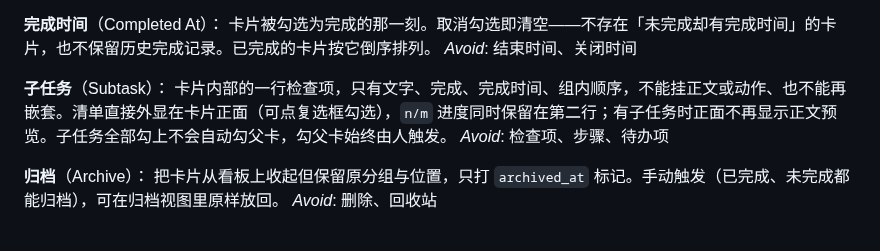
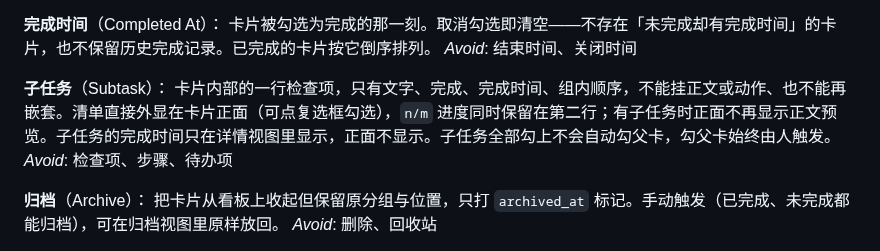
Before and after one commit to zdzh/term-kanban, a Markdown page: CONTEXT.md, the part around the change. Drawn GitHub-style.

```diff
--- a/CONTEXT.md
+++ b/CONTEXT.md
@@ -33,7 +33,7 @@ _Avoid_: 状态、进度、in-progress
 _Avoid_: 结束时间、关闭时间
 
 **子任务**（Subtask）：
-卡片内部的一行检查项，只有文字、完成、完成时间、组内顺序，不能挂正文或动作、也不能再嵌套。清单直接外显在卡片正面（可点复选框勾选），`n/m` 进度同时保留在第二行；有子任务时正面不再显示正文预览。子任务全部勾上不会自动勾父卡，勾父卡始终由人触发。
+卡片内部的一行检查项，只有文字、完成、完成时间、组内顺序，不能挂正文或动作、也不能再嵌套。清单直接外显在卡片正面（可点复选框勾选），`n/m` 进度同时保留在第二行；有子任务时正面不再显示正文预览。子任务的完成时间只在详情视图里显示，正面不显示。子任务全部勾上不会自动勾父卡，勾父卡始终由人触发。
 _Avoid_: 检查项、步骤、待办项
 
 **归档**（Archive）：
```
Also changed, not shown: README.md (+21 -2 lines), docs/screenshot-detail.png (added), docs/screenshot.png, 8 other files.
